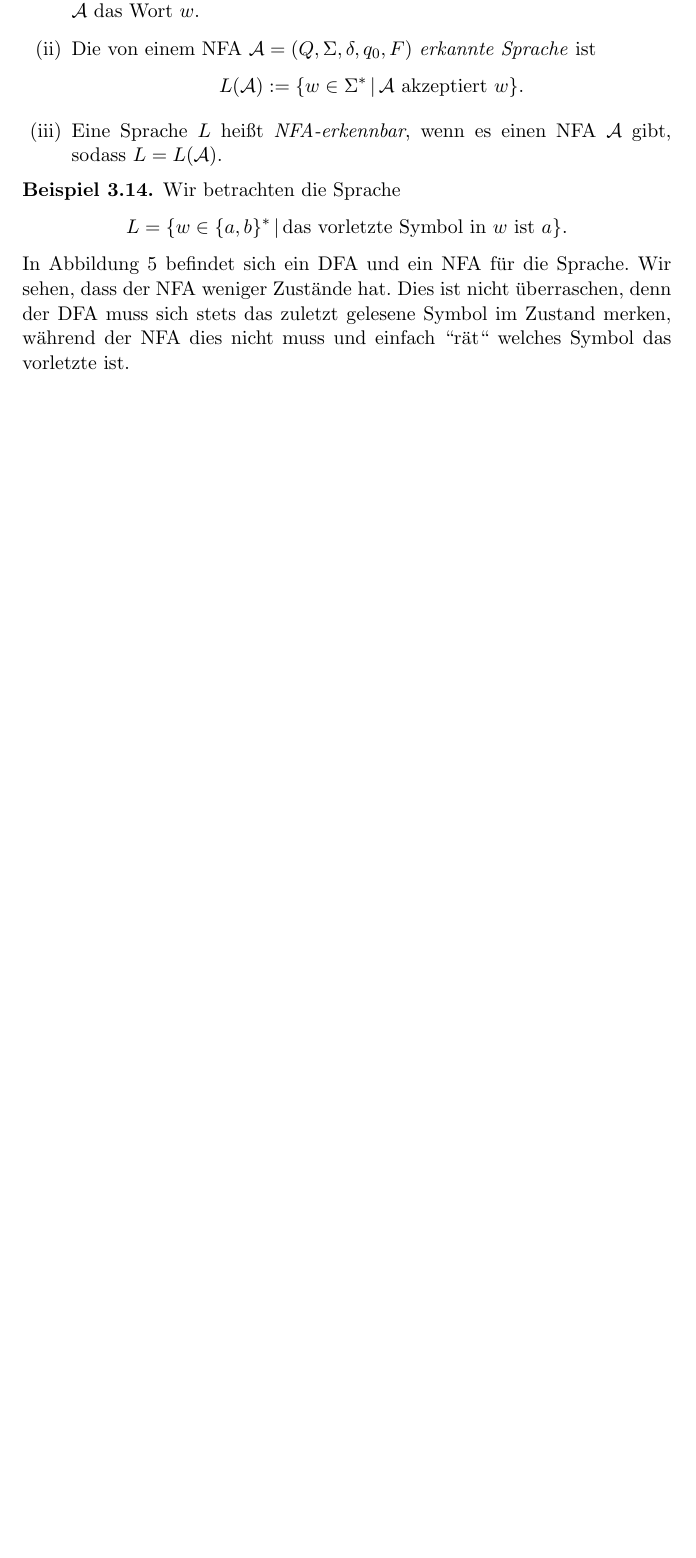
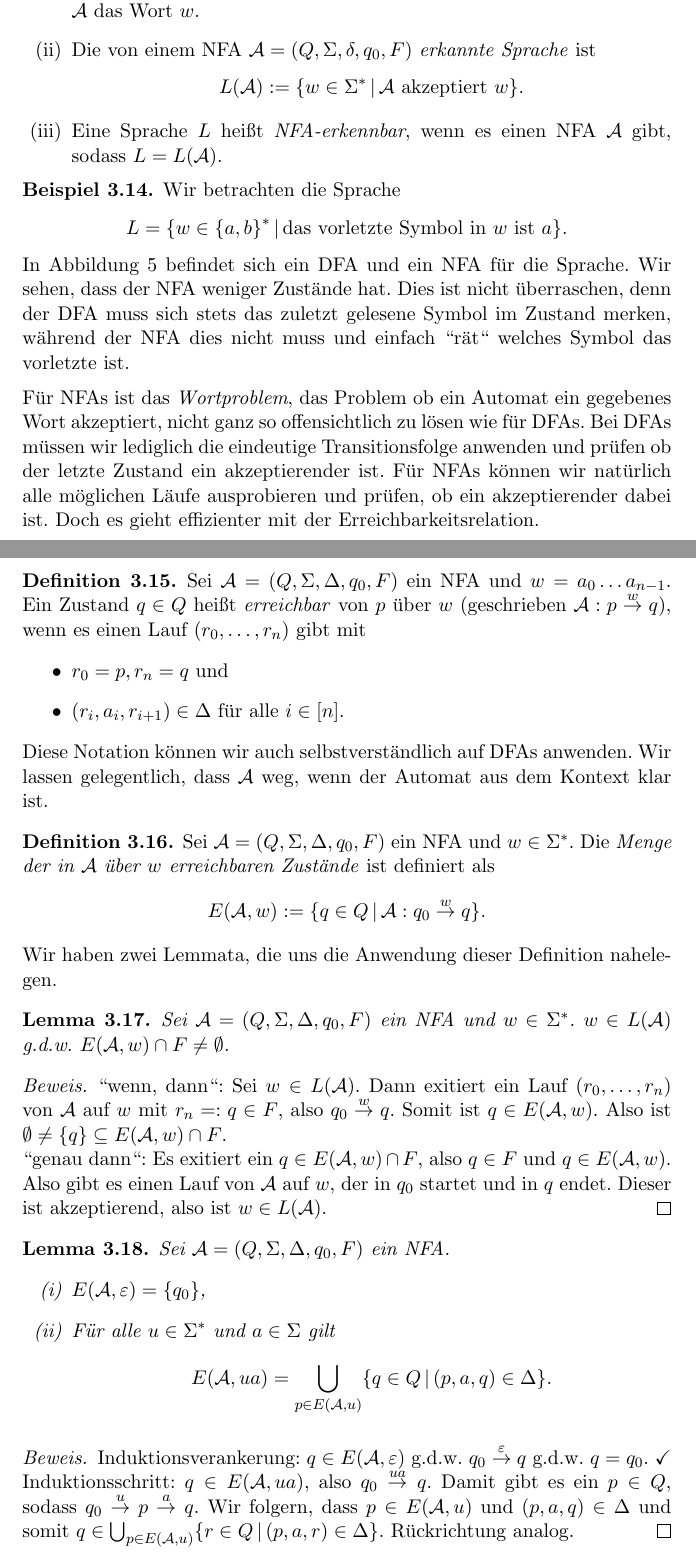
Before and after one commit to ttnick/tcs_pdfs, a LaTeX document (FoSAP/Skript/fosap.tex): part of page 25 of 29 before the commit and two parts of pages 25 and 26 of 31 after it, the two joined at a grey line, cut so that both start at the same text, the shorter picture padded with empty space. Compiled offline with pdfLaTeX.

Commit message:
added reachability

```diff
--- a/FoSAP/Skript/fosap.tex
+++ b/FoSAP/Skript/fosap.tex
@@ -53,6 +53,7 @@
 \newcommand{\qedw}{\hfill\(\square\)}
 \newcommand{\qedb}{\hfill\(\blacksquare\)}
 \newcommand{\shuffle}{\mathrel{\shifttext{5pt}{$\equiv$}\shifttext{-5pt}{$=$}}}
+\newcommand{\reaches}[1]{\overset{#1}{\rightarrow}}
 
 \lstset{numbers=left, xleftmargin=.2\textwidth, xrightmargin=.2\textwidth, basicstyle=\ttfamily\bfseries}
 
@@ -818,6 +823,44 @@ Wir bezeichnen NFAs genau wie DFAs mit \( \mathcal{A}, \mathcal{B} \) usw. Die T
 	\caption{Ein DFA und ein NFA für die Sprache aus Beispiel~\ref{exp:ex2}.}
 	\label{fig:nfa_ex1}
 \end{figure}
+Für NFAs ist das \textit{Wortproblem}, das Problem ob ein Automat ein gegebenes Wort akzeptiert, nicht ganz so offensichtlich zu lösen wie für DFAs. Bei DFAs müssen wir lediglich die eindeutige Transitionsfolge anwenden und prüfen ob der letzte Zustand ein akzeptierender ist. Für NFAs können wir natürlich alle möglichen Läufe ausprobieren und prüfen, ob ein akzeptierender dabei ist. Doch es gieht effizienter mit der Erreichbarkeitsrelation.
+\begin{definition}
+	Sei \( \mathcal{A} = (Q, \Sigma, \Delta, q_0, F) \) ein NFA und \( w = a_0 \ldots a_{n-1} \). Ein Zustand \( q \in Q \) heißt \textit{erreichbar} von \( p \) über \( w \) (geschrieben \( \mathcal{A}: p \reaches{w} q \)), wenn es einen Lauf \( (r_0, \ldots, r_n) \) gibt mit
+	\begin{itemize}
+		\item \( r_0 = p, r_n = q \) und
+		\item \( (r_i, a_i, r_{i+1}) \in \Delta \) für alle \( i \in [n] \).
+	\end{itemize}
+\end{definition}
+Diese Notation können wir auch selbstverständlich auf DFAs anwenden. Wir lassen gelegentlich, dass \( \mathcal{A} \) weg, wenn der Automat aus dem Kontext klar ist.
+\begin{definition}
+	Sei \( \mathcal{A} = (Q, \Sigma, \Delta, q_0, F) \) ein NFA und \( w \in \Sigma^\ast \). Die \textit{Menge der in \( \mathcal{A} \) über \( w \) erreichbaren Zustände} ist definiert als
+	\[
+		E(\mathcal{A}, w) := \{ q \in Q \,\vert\, \mathcal{A}: q_0 \reaches{w} q \}.
+	\]
+\end{definition}
+Wir haben zwei Lemmata, die uns die Anwendung dieser Definition nahelegen.
+\begin{lemma}
+	Sei \( \mathcal{A} = (Q, \Sigma, \Delta, q_0, F)\) ein NFA und \( w \in \Sigma^\ast \). \( w \in L(\mathcal{A}) \) {g.d.w.} \( E(\mathcal{A}, w) \cap F \neq \emptyset \).
+	\begin{proof}
+		``wenn, dann``: Sei \( w \in L(\mathcal{A}) \). Dann exitiert ein Lauf \( (r_0, \ldots, r_n) \) von \( \mathcal{A} \) auf \( w \) mit \( r_n =: q \in F \), also \( q_0 \reaches{w} q \). Somit ist \( q \in E(\mathcal{A}, w) \). Also ist \( \emptyset \neq \{q\} \subseteq E(\mathcal{A}, w) \cap F \).\\
+		``genau dann``: Es exitiert ein \( q \in E(\mathcal{A}, w) \cap F \), also \( q \in F \) und \( q \in E(\mathcal{A}, w) \). Also gibt es einen Lauf von \( \mathcal{A} \) auf \( w \), der in \( q_0 \) startet und in \( q \) endet. Dieser ist akzeptierend, also ist \( w \in L(\mathcal{A}) \).
+	\end{proof}
+\end{lemma}
+\begin{lemma}
+	Sei \( \mathcal{A} = (Q, \Sigma, \Delta, q_0, F) \) ein NFA.
+	\begin{enumerate}
+		\item \( E(\mathcal{A}, \varepsilon) = \{q_0\} \),
+		\item Für alle \( u \in \Sigma^\ast \) und \( a \in \Sigma \) gilt
+			\[
+				E(\mathcal{A}, ua) = \bigcup_{p \in E(\mathcal{A}, u)} \{ q \in Q \,\vert\, (p, a, q) \in \Delta \}.
+			\]
+	\end{enumerate}
+	\begin{proof}
+		Induktionsverankerung: \( q \in E(\mathcal{A}, \varepsilon) \) {g.d.w.} \( q_0 \reaches{\varepsilon} q \) {g.d.w.} \( q = q_0 \). \checkmark\\
+		Induktionsschritt: \( q \in E(\mathcal{A}, ua) \), also \( q_0 \reaches{ua} q \). Damit gibt es ein \( p \in Q \), sodass \( q_0 \reaches{u} p \reaches{a} q \). Wir folgern, dass \( p \in E(\mathcal{A}, u) \) und \( (p, a, q) \in \Delta \) und somit \( q \in \bigcup_{p \in E(\mathcal{A}, u)} \{ r \in Q \,\vert\, (p, a, r) \in \Delta \} \). Rückrichtung analog.
+	\end{proof}
+\end{lemma}
+
 
 
 \subsection{Reguläre Ausdrücke}\label{sec:regular_regexp}
```
Also changed, not shown: FoSAP/Skript/fosap.pdf, FoSAP/Skript/fosap.tex (6 more changed lines).
